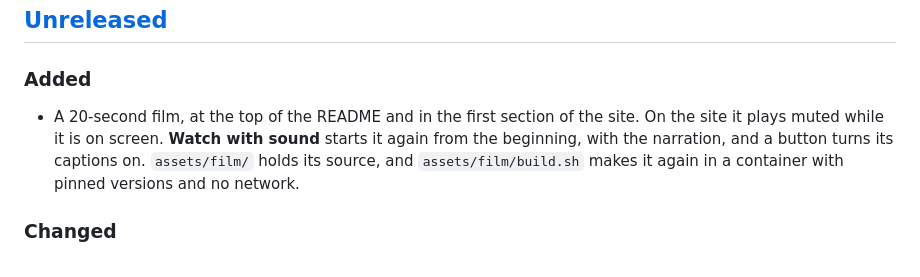
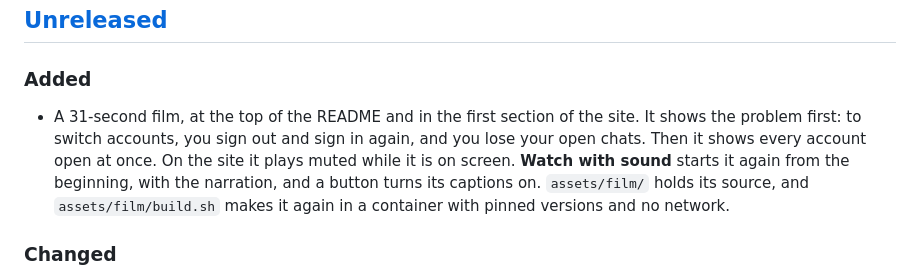
Before and after one commit to PiniShv/aidentity, a Markdown page: CHANGELOG.md, the part around the change. Rendered like a GitHub page.

Commit message:
changelog: the film shows the problem first

```diff
--- a/CHANGELOG.md
+++ b/CHANGELOG.md
@@ -9,8 +9,10 @@ and this project adheres to [Semantic Versioning](https://semver.org/spec/v2.0.0
 
 ### Added
 
-- A 20-second film, at the top of the README and in the first section of the
-  site. On the site it plays muted while it is on screen. **Watch with sound**
+- A 31-second film, at the top of the README and in the first section of the
+  site. It shows the problem first: to switch accounts, you sign out and sign in
+  again, and you lose your open chats. Then it shows every account open at
+  once. On the site it plays muted while it is on screen. **Watch with sound**
   starts it again from the beginning, with the narration, and a button turns
   its captions on.
   `assets/film/` holds its source, and `assets/film/build.sh` makes it again
```
